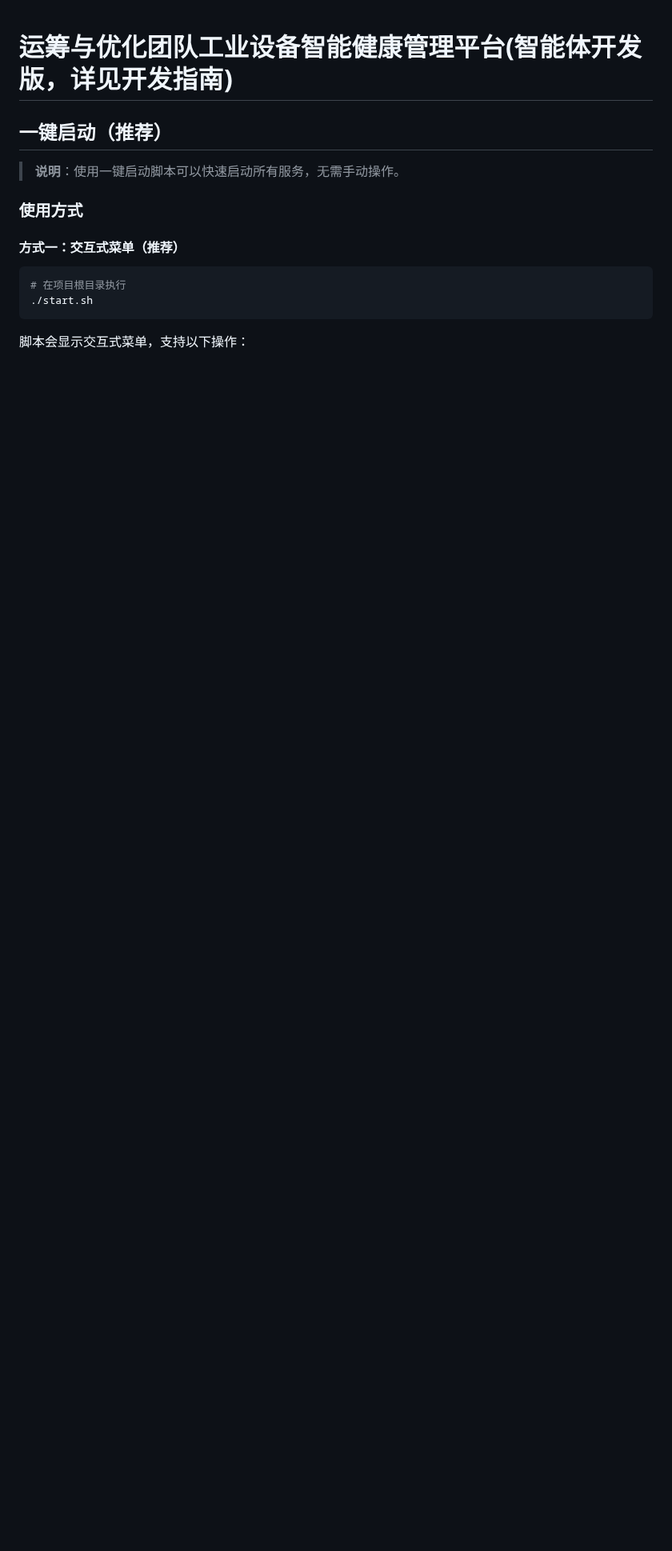
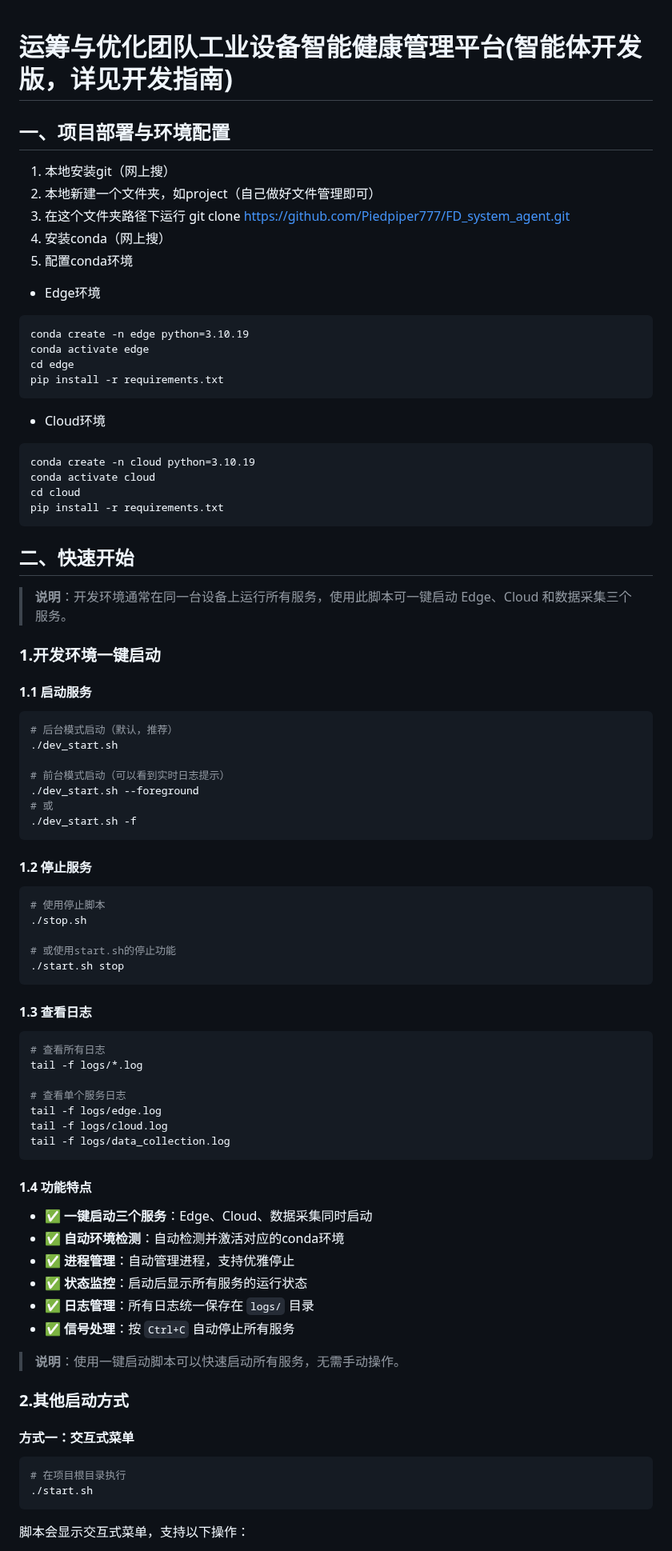
Before and after one commit to Piedpiper777/FD_system_agent, a Markdown page: readme.md, the part around one of its changes. Shown at 80% size. Drawn GitHub-style; blank space fills up the shorter version.

Commit message:
Revise README for improved deployment and service info
Updated the README to enhance project deployment instructions and added details for service management.

````diff
--- a/readme.md
+++ b/readme.md
@@ -1,12 +1,75 @@
 # 运筹与优化团队工业设备智能健康管理平台(智能体开发版，详见开发指南)
 
-## 一键启动（推荐）
+## 一、项目部署与环境配置
+1. 本地安装git（网上搜）
+2. 本地新建一个文件夹，如project（自己做好文件管理即可）
+3. 在这个文件夹路径下运行 git clone https://github.com/Piedpiper777/FD_system_agent.git
+4. 安装conda（网上搜）
+5. 配置conda环境
+- Edge环境
+```
+conda create -n edge python=3.10.19
+conda activate edge
+cd edge
+pip install -r requirements.txt
+```
+- Cloud环境
+```
+conda create -n cloud python=3.10.19
+conda activate cloud
+cd cloud
+pip install -r requirements.txt
+```
+## 二、快速开始
+> **说明**：开发环境通常在同一台设备上运行所有服务，使用此脚本可一键启动 Edge、Cloud 和数据采集三个服务。
 
+### 1.开发环境一键启动
+#### 1.1 启动服务
+
+```bash
+# 后台模式启动（默认，推荐）
+./dev_start.sh
+
+# 前台模式启动（可以看到实时日志提示）
+./dev_start.sh --foreground
+# 或
+./dev_start.sh -f
+```
+
+#### 1.2 停止服务
+
+```bash
+# 使用停止脚本
+./stop.sh
+
+# 或使用start.sh的停止功能
+./start.sh stop
+```
+
+#### 1.3 查看日志
+
+```bash
+# 查看所有日志
+tail -f logs/*.log
+
+# 查看单个服务日志
+tail -f logs/edge.log
+tail -f logs/cloud.log
+tail -f logs/data_collection.log
+```
+#### 1.4 功能特点
+
+- ✅ **一键启动三个服务**：Edge、Cloud、数据采集同时启动
+- ✅ **自动环境检测**：自动检测并激活对应的conda环境
+- ✅ **进程管理**：自动管理进程，支持优雅停止
+- ✅ **状态监控**：启动后显示所有服务的运行状态
+- ✅ **日志管理**：所有日志统一保存在 `logs/` 目录
+- ✅ **信号处理**：按 `Ctrl+C` 自动停止所有服务
 > **说明**：使用一键启动脚本可以快速启动所有服务，无需手动操作。
 
-### 使用方式
+### 2.其他启动方式
 
-#### 方式一：交互式菜单（推荐）
+#### 方式一：交互式菜单
 
 ```bash
 # 在项目根目录执行
````
Also changed, not shown: other parts of readme.md (+5 -65 lines).
